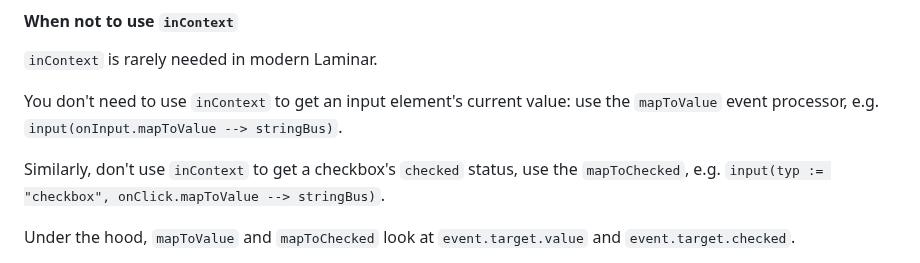
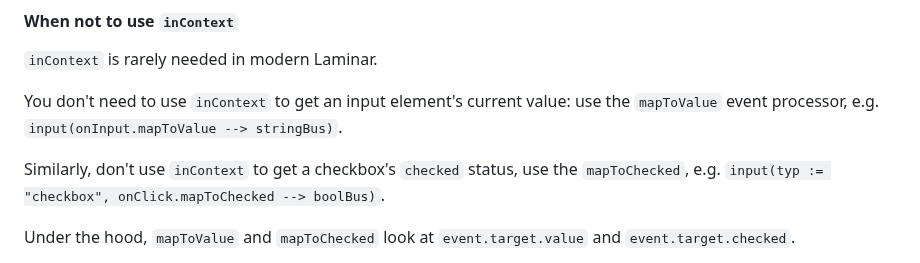
Before and after one commit to raquo/Laminar, a Markdown page: website/docs/documentation.md, the part around the change. Rendered like a GitHub page.

Commit message:
Docs: Fix typo

```diff
--- a/website/docs/documentation.md
+++ b/website/docs/documentation.md
@@ -415,7 +415,7 @@ Note: all the unfamiliar syntax used here will be explained in subsequent sectio
 
 You don't need to use `inContext` to get an input element's current value: use the `mapToValue` event processor, e.g. `input(onInput.mapToValue --> stringBus)`.
 
-Similarly, don't use `inContext` to get a checkbox's `checked` status, use the `mapToChecked`, e.g. `input(typ := "checkbox", onClick.mapToValue --> stringBus)`.
+Similarly, don't use `inContext` to get a checkbox's `checked` status, use the `mapToChecked`, e.g. `input(typ := "checkbox", onClick.mapToChecked --> boolBus)`.
 
 Under the hood, `mapToValue` and `mapToChecked` look at `event.target.value` and `event.target.checked`.
 
```
